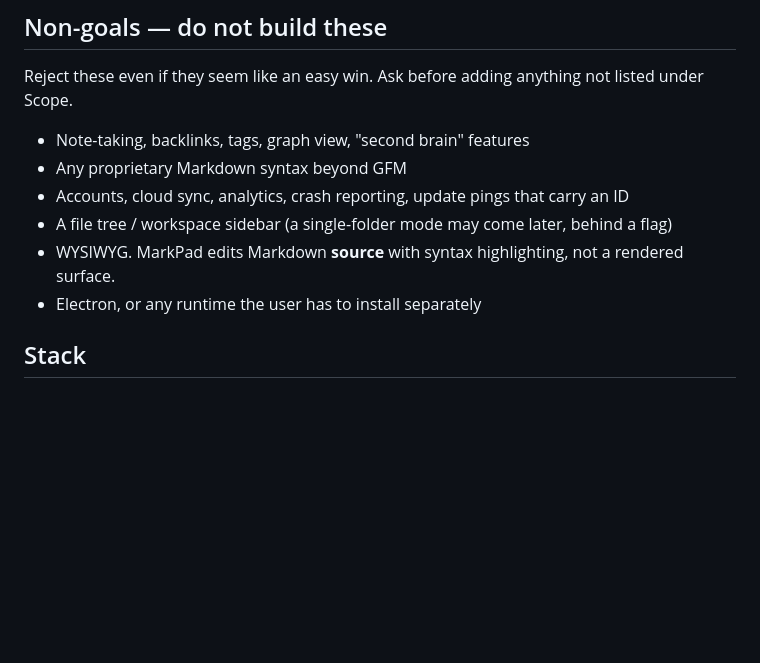
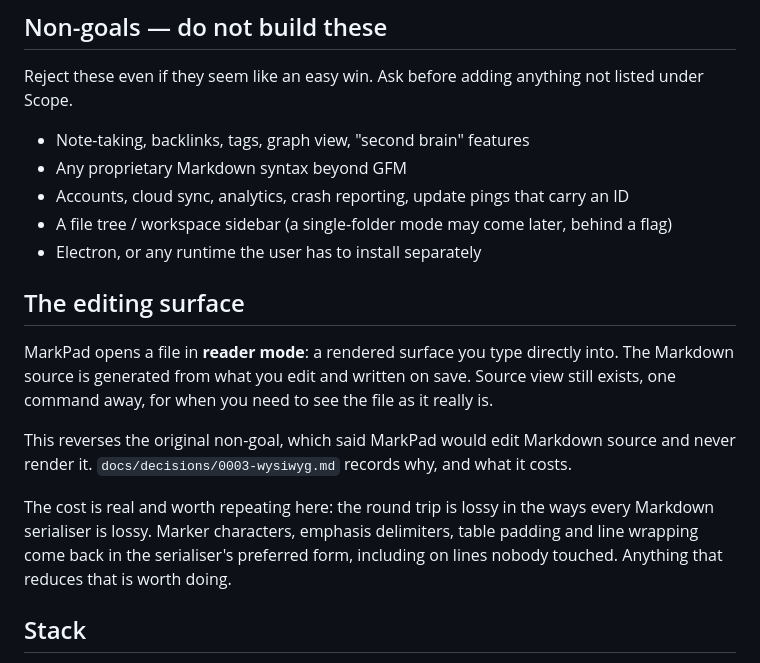
Before and after one commit to shiphrahx/MarkPad, a Markdown page: CLAUDE.md, the part around the change. GitHub-like rendering; blank space fills up the shorter version.

Commit message:
docs: MarkPad renders by default now
Reverses the WYSIWYG non-goal. Files open in a rendered surface you type into,
and the Markdown gets generated underneath.

Writing it down rather than leaving the file saying the opposite of what the
app does. A rules file nobody can trust is worse than no rules file.

Co-Authored-By: Claude Opus 5 <noreply@anthropic.com>
Claude-Session: https://claude.ai/code/session_01Q4YjuKBFLWr5KkU7dCHgxc

```diff
--- a/CLAUDE.md
+++ b/CLAUDE.md
@@ -23,8 +23,23 @@ Reject these even if they seem like an easy win. Ask before adding anything not
 - Any proprietary Markdown syntax beyond GFM
 - Accounts, cloud sync, analytics, crash reporting, update pings that carry an ID
 - A file tree / workspace sidebar (a single-folder mode may come later, behind a flag)
-- WYSIWYG. MarkPad edits Markdown **source** with syntax highlighting, not a rendered surface.
 - Electron, or any runtime the user has to install separately
+
+## The editing surface
+
+MarkPad opens a file in **reader mode**: a rendered surface you type directly
+into. The Markdown source is generated from what you edit and written on save.
+Source view still exists, one command away, for when you need to see the file
+as it really is.
+
+This reverses the original non-goal, which said MarkPad would edit Markdown
+source and never render it. `docs/decisions/0003-wysiwyg.md` records why, and
+what it costs.
+
+The cost is real and worth repeating here: the round trip is lossy in the ways
+every Markdown serialiser is lossy. Marker characters, emphasis delimiters,
+table padding and line wrapping come back in the serialiser's preferred form,
+including on lines nobody touched. Anything that reduces that is worth doing.
 
 ## Stack
 
```
